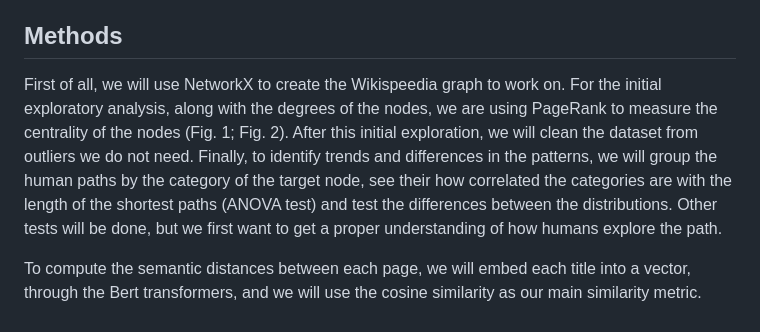
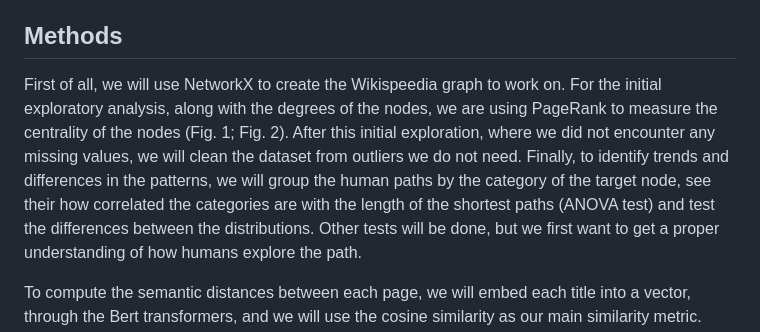
Before and after one commit to epfl-ada/ada-2023-project-amonavis, a Markdown page: README.md, the part around the change. GitHub-like rendering.

Commit message:
no missing val

```diff
--- a/README.md
+++ b/README.md
@@ -35,7 +35,7 @@ The Man and the Machine starts from human navigation paths, defined by the users
 * How do these compare to the optimal path?
 
 ## Methods
-First of all, we will use NetworkX to create the Wikispeedia graph to work on. For the initial exploratory analysis, along with the degrees of the nodes, we are using PageRank to measure the centrality of the nodes (Fig. 1; Fig. 2). After this initial exploration, we will clean the dataset from outliers we do not need. Finally, to identify trends and differences in the patterns, we will group the human paths by the category of the target node, see their how correlated the categories are with the length of the shortest paths (ANOVA test) and test the differences between the distributions.
+First of all, we will use NetworkX to create the Wikispeedia graph to work on. For the initial exploratory analysis, along with the degrees of the nodes, we are using PageRank to measure the centrality of the nodes (Fig. 1; Fig. 2). After this initial exploration, where we did not encounter any missing values, we will clean the dataset from outliers we do not need. Finally, to identify trends and differences in the patterns, we will group the human paths by the category of the target node, see their how correlated the categories are with the length of the shortest paths (ANOVA test) and test the differences between the distributions.
 Other tests will be done, but we first want to get a proper understanding of how humans explore the path.
 
 To compute the semantic distances between each page, we will embed each title into a vector, through the Bert transformers, and we will use the cosine similarity as our main similarity metric.
```
